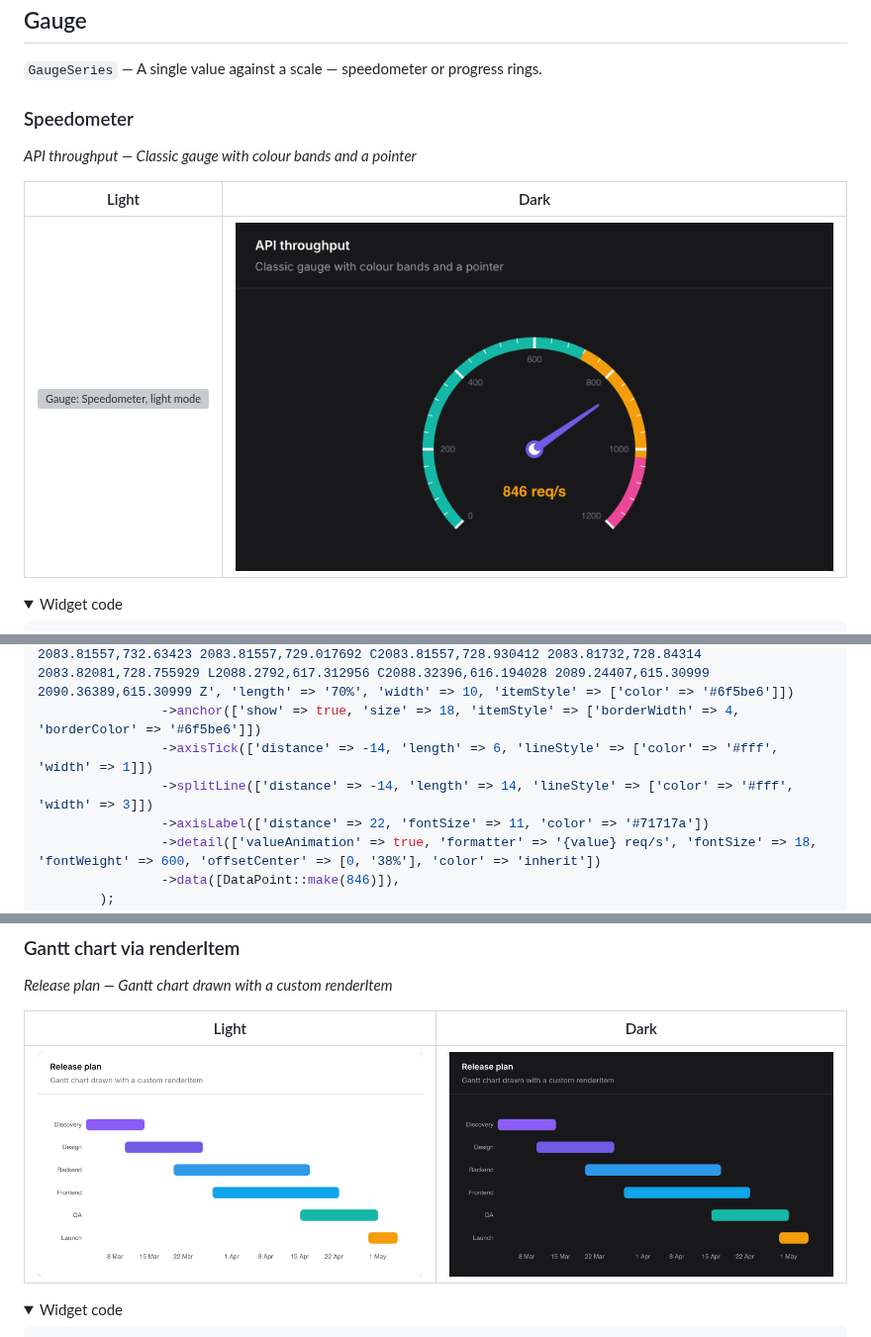
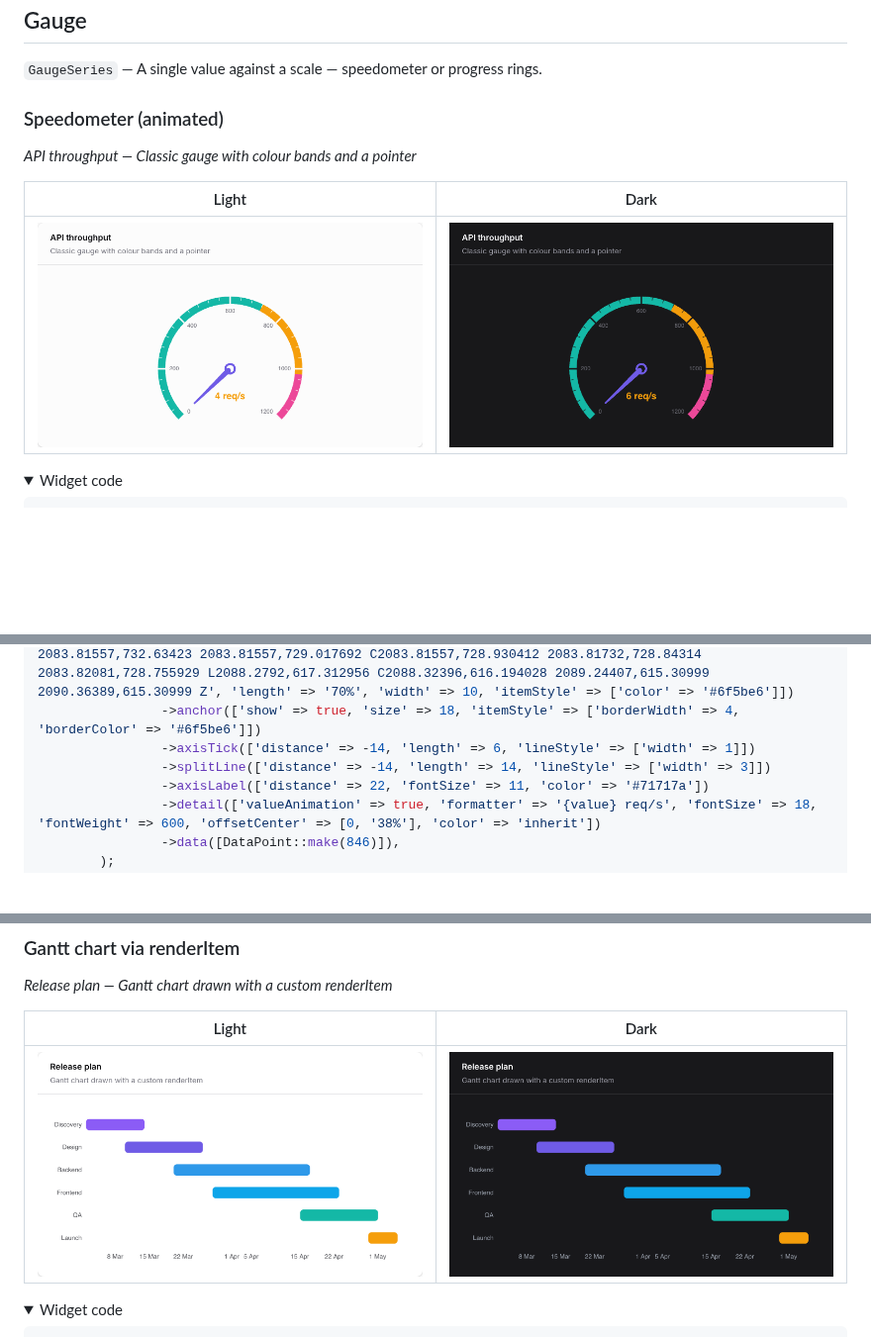
Before and after one commit to happenv-com/filament-enhanced-charts, a Markdown page: DEMO.md, 3 parts joined by grey strips. Shown at 99% size. Rendered like a GitHub page; pictures changed too: screens/custom-dark.png, screens/custom-light.png, screens/gauge-dark.gif (added); folded sections open; blank space fills up the shorter version; grey boxes are pictures that could not be loaded.

Commit message:
docs: animate the speedometer and refresh the time-axis screenshots
The speedometer gallery entry is an animated GIF in light and dark mode,
its dark screenshot shows the panel-coloured ticks, and the Gantt
screenshots are re-taken on ECharts 6.1.

```diff
--- a/DEMO.md
+++ b/DEMO.md
@@ -1099,13 +1099,13 @@ class RadarPolygonChart extends EnhancedChartWidget
 
 `GaugeSeries` — A single value against a scale — speedometer or progress rings.
 
-### Speedometer
+### Speedometer (animated)
 
 _API throughput — Classic gauge with colour bands and a pointer_
 
 | Light | Dark |
 |:---:|:---:|
-| <img src="screens/gauge-light.png" alt="Gauge: Speedometer, light mode" width="100%"> | <img src="screens/gauge-dark.png" alt="Gauge: Speedometer, dark mode" width="100%"> |
+| <img src="screens/gauge-light.gif" alt="Gauge: Speedometer (animated), light mode" width="100%"> | <img src="screens/gauge-dark.gif" alt="Gauge: Speedometer (animated), dark mode" width="100%"> |
 
 <details>
 <summary>Widget code</summary>
@@ -1136,8 +1136,8 @@ class GaugeSpeedometerChart extends EnhancedChartWidget
                 ->axisLine(['lineStyle' => ['width' => 14, 'color' => [[0.6, '#14b8a6'], [0.85, '#f59e0b'], [1, '#ec4899']]]])
                 ->pointer(['icon' => 'path://M2090.36389,615.30999 L2090.36389,615.30999 C2091.48372,615.30999 2092.40383,616.194028 2092.44859,617.312956 L2096.90698,728.755929 C2097.05155,732.369577 2094.2393,735.416212 2090.62566,735.56078 C2090.53845,735.564269 2090.45117,735.566014 2090.36389,735.566014 L2090.36389,735.566014 C2086.74736,735.566014 2083.81557,732.63423 2083.81557,729.017692 C2083.81557,728.930412 2083.81732,728.84314 2083.82081,728.755929 L2088.2792,617.312956 C2088.32396,616.194028 2089.24407,615.30999 2090.36389,615.30999 Z', 'length' => '70%', 'width' => 10, 'itemStyle' => ['color' => '#6f5be6']])
                 ->anchor(['show' => true, 'size' => 18, 'itemStyle' => ['borderWidth' => 4, 'borderColor' => '#6f5be6']])
-                ->axisTick(['distance' => -14, 'length' => 6, 'lineStyle' => ['color' => '#fff', 'width' => 1]])
-                ->splitLine(['distance' => -14, 'length' => 14, 'lineStyle' => ['color' => '#fff', 'width' => 3]])
+                ->axisTick(['distance' => -14, 'length' => 6, 'lineStyle' => ['width' => 1]])
+                ->splitLine(['distance' => -14, 'length' => 14, 'lineStyle' => ['width' => 3]])
                 ->axisLabel(['distance' => 22, 'fontSize' => 11, 'color' => '#71717a'])
                 ->detail(['valueAnimation' => true, 'formatter' => '{value} req/s', 'fontSize' => 18, 'fontWeight' => 600, 'offsetCenter' => [0, '38%'], 'color' => 'inherit'])
                 ->data([DataPoint::make(846)]),
```
Also changed, not shown: other parts of DEMO.md (+1 -1 lines).
